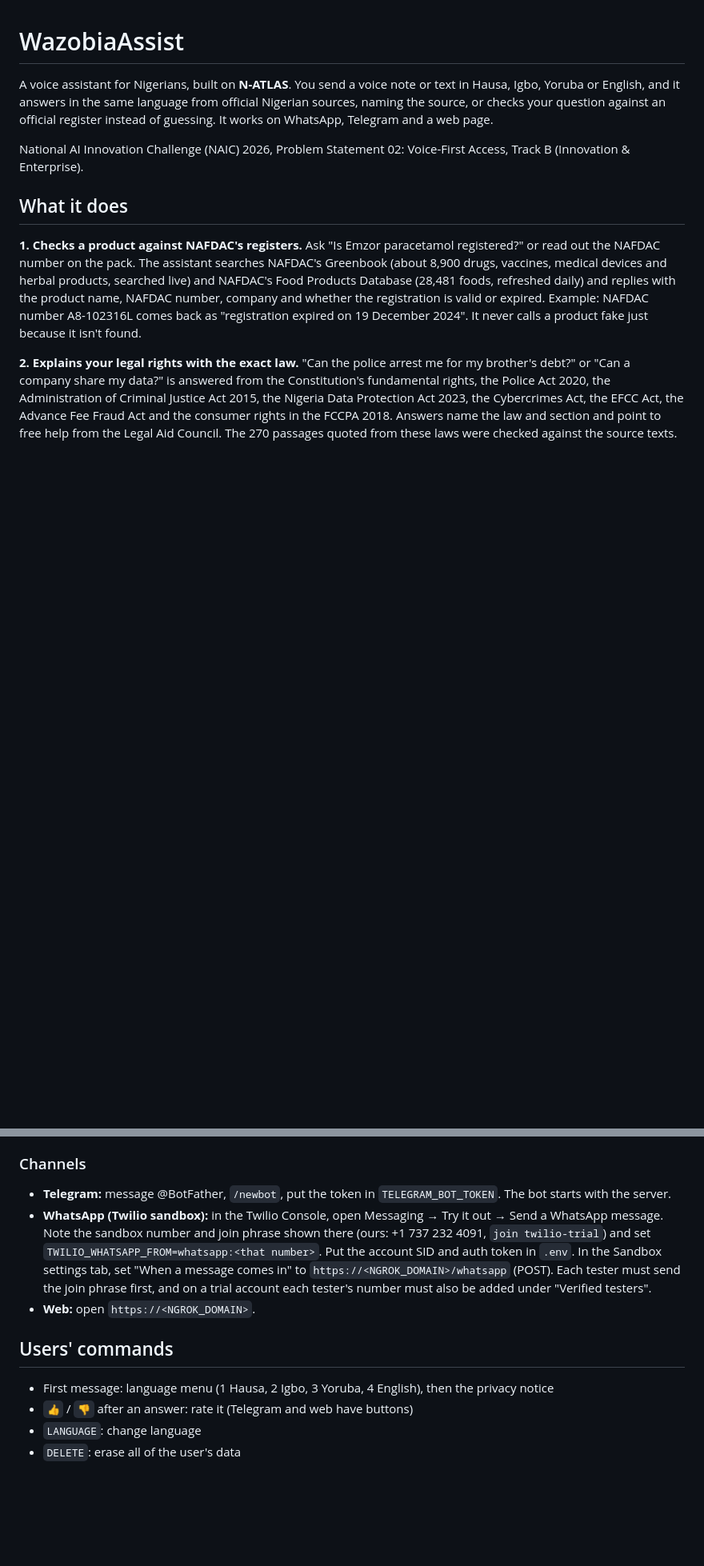
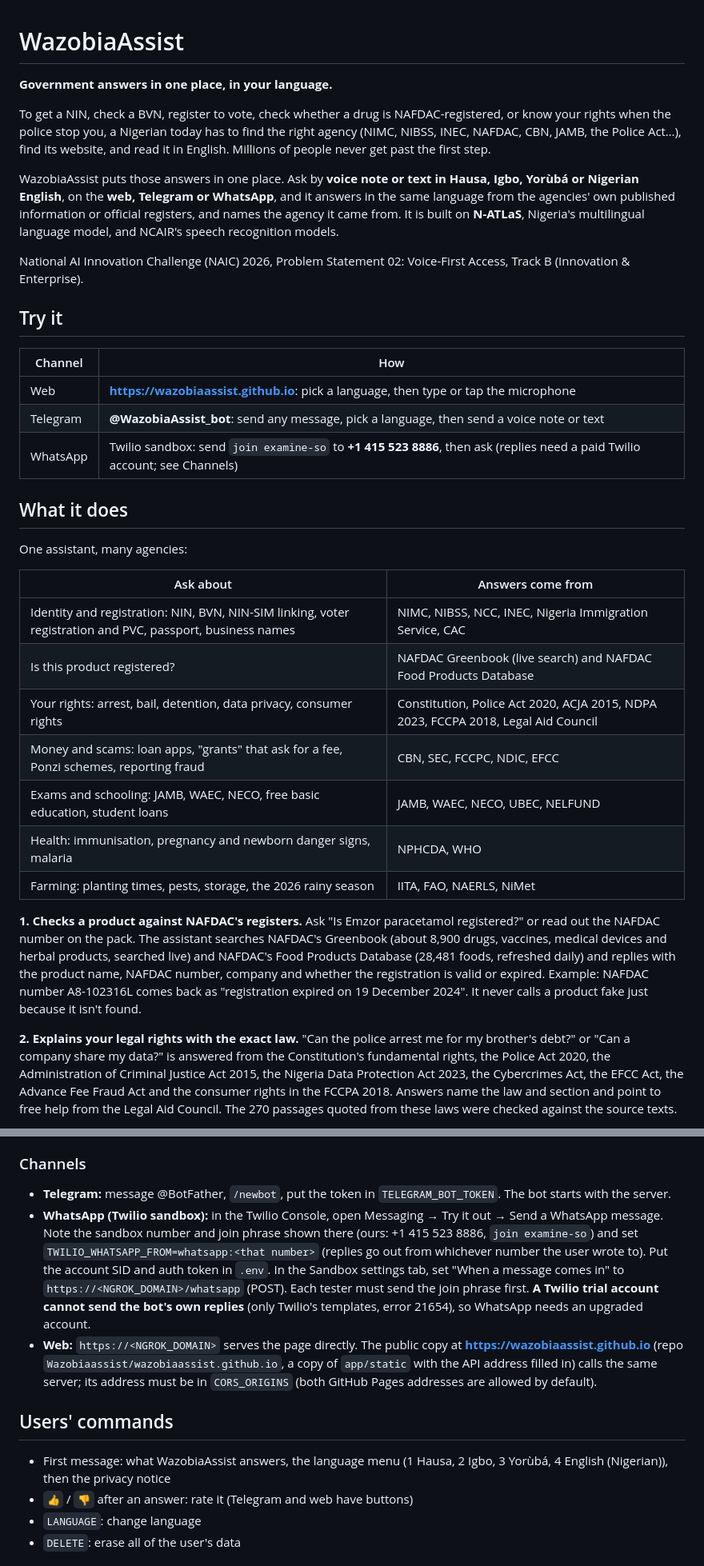
Before and after one commit to marshalwahlexyz1/wazobiaassist, a Markdown page: README.md, 2 parts joined by grey strips. Shown at 80% size. GitHub-like rendering; blank space fills up the shorter version.

```diff
--- a/README.md
+++ b/README.md
@@ -1,10 +1,35 @@
 # WazobiaAssist
 
-A voice assistant for Nigerians, built on **N-ATLAS**. You send a voice note or text in Hausa, Igbo, Yoruba or English, and it answers in the same language from official Nigerian sources, naming the source, or checks your question against an official register instead of guessing. It works on WhatsApp, Telegram and a web page.
+**Government answers in one place, in your language.**
+
+To get a NIN, check a BVN, register to vote, check whether a drug is NAFDAC-registered, or know your rights when the police stop you, a Nigerian today has to find the right agency (NIMC, NIBSS, INEC, NAFDAC, CBN, JAMB, the Police Act…), find its website, and read it in English. Millions of people never get past the first step.
+
+WazobiaAssist puts those answers in one place. Ask by **voice note or text in Hausa, Igbo, Yorùbá or Nigerian English**, on the **web, Telegram or WhatsApp**, and it answers in the same language from the agencies' own published information or official registers, and names the agency it came from. It is built on **N-ATLaS**, Nigeria's multilingual language model, and NCAIR's speech recognition models.
 
 National AI Innovation Challenge (NAIC) 2026, Problem Statement 02: Voice-First Access, Track B (Innovation & Enterprise).
 
+## Try it
+
+| Channel | How |
+|---|---|
+| Web | **https://wazobiaassist.github.io**: pick a language, then type or tap the microphone |
+| Telegram | **@WazobiaAssist_bot**: send any message, pick a language, then send a voice note or text |
+| WhatsApp | Twilio sandbox: send `join examine-so` to **+1 415 523 8886**, then ask (replies need a paid Twilio account; see Channels) |
+
 ## What it does
+
+One assistant, many agencies:
+
+| Ask about | Answers come from |
+|---|---|
+| Identity and registration: NIN, BVN, NIN-SIM linking, voter registration and PVC, passport, business names | NIMC, NIBSS, NCC, INEC, Nigeria Immigration Service, CAC |
+| Is this product registered? | NAFDAC Greenbook (live search) and NAFDAC Food Products Database |
+| Your rights: arrest, bail, detention, data privacy, consumer rights | Constitution, Police Act 2020, ACJA 2015, NDPA 2023, FCCPA 2018, Legal Aid Council |
+| Money and scams: loan apps, "grants" that ask for a fee, Ponzi schemes, reporting fraud | CBN, SEC, FCCPC, NDIC, EFCC |
+| Exams and schooling: JAMB, WAEC, NECO, free basic education, student loans | JAMB, WAEC, NECO, UBEC, NELFUND |
+| Health: immunisation, pregnancy and newborn danger signs, malaria | NPHCDA, WHO |
+| Farming: planting times, pests, storage, the 2026 rainy season | IITA, FAO, NAERLS, NiMet |
+
 
 **1. Checks a product against NAFDAC's registers.** Ask "Is Emzor paracetamol registered?" or read out the NAFDAC number on the pack. The assistant searches NAFDAC's Greenbook (about 8,900 drugs, vaccines, medical devices and herbal products, searched live) and NAFDAC's Food Products Database (28,481 foods, refreshed daily) and replies with the product name, NAFDAC number, company and whether the registration is valid or expired. Example: NAFDAC number A8-102316L comes back as "registration expired on 19 December 2024". It never calls a product fake just because it isn't found.
 
@@ -145,12 +197,12 @@ Without Google Cloud (e.g. a rented RunPod or Lambda GPU), follow the same steps
 ### Channels
 
 - **Telegram:** message @BotFather, `/newbot`, put the token in `TELEGRAM_BOT_TOKEN`. The bot starts with the server.
-- **WhatsApp (Twilio sandbox):** in the Twilio Console, open Messaging → Try it out → Send a WhatsApp message. Note the sandbox number and join phrase shown there (ours: +1 737 232 4091, `join twilio-trial`) and set `TWILIO_WHATSAPP_FROM=whatsapp:<that number>`. Put the account SID and auth token in `.env`. In the Sandbox settings tab, set "When a message comes in" to `https://<NGROK_DOMAIN>/whatsapp` (POST). Each tester must send the join phrase first, and on a trial account each tester's number must also be added under "Verified testers".
-- **Web:** open `https://<NGROK_DOMAIN>`.
+- **WhatsApp (Twilio sandbox):** in the Twilio Console, open Messaging → Try it out → Send a WhatsApp message. Note the sandbox number and join phrase shown there (ours: +1 415 523 8886, `join examine-so`) and set `TWILIO_WHATSAPP_FROM=whatsapp:<that number>` (replies go out from whichever number the user wrote to). Put the account SID and auth token in `.env`. In the Sandbox settings tab, set "When a message comes in" to `https://<NGROK_DOMAIN>/whatsapp` (POST). Each tester must send the join phrase first. **A Twilio trial account cannot send the bot's own replies** (only Twilio's templates, error 21654), so WhatsApp needs an upgraded account.
+- **Web:** `https://<NGROK_DOMAIN>` serves the page directly. The public copy at **https://wazobiaassist.github.io** (repo `Wazobiaassist/wazobiaassist.github.io`, a copy of `app/static` with the API address filled in) calls the same server; its address must be in `CORS_ORIGINS` (both GitHub Pages addresses are allowed by default).
 
 ## Users' commands
 
-- First message: language menu (1 Hausa, 2 Igbo, 3 Yoruba, 4 English), then the privacy notice
+- First message: what WazobiaAssist answers, the language menu (1 Hausa, 2 Igbo, 3 Yorùbá, 4 English (Nigerian)), then the privacy notice
 - `👍` / `👎` after an answer: rate it (Telegram and web have buttons)
 - `LANGUAGE`: change language
 - `DELETE`: erase all of the user's data
```
Also changed, not shown: other parts of README.md (+39 -10 lines).
